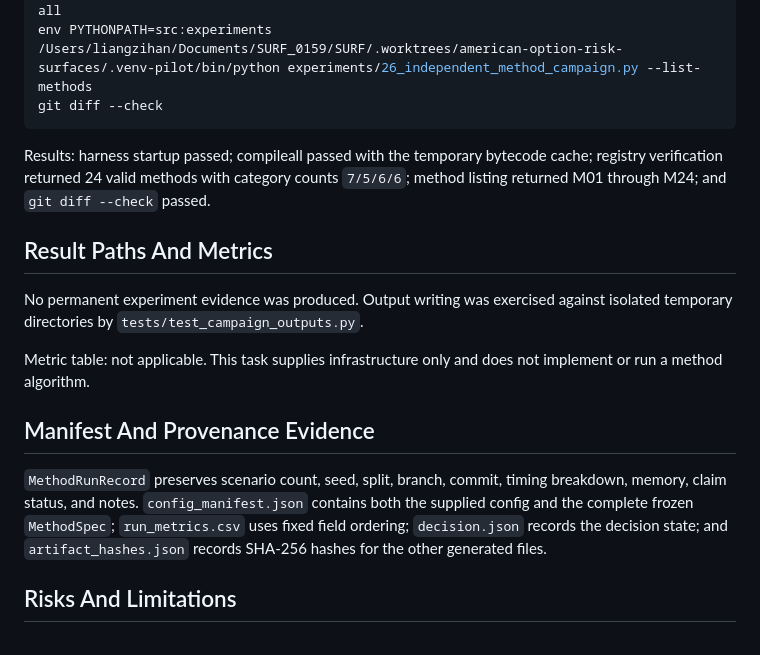
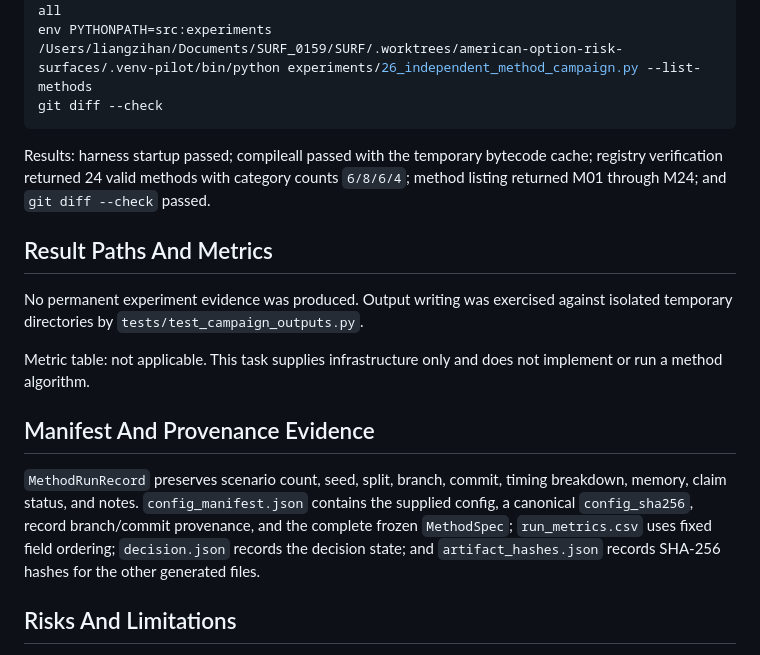
Before and after one commit to zihan-liang/american-option-risk-surfaces, a Markdown page: .superpowers/task-1-registry-report.md, the part around one of its changes. GitHub-like rendering.

````diff
--- a/.superpowers/task-1-registry-report.md
+++ b/.superpowers/task-1-registry-report.md
@@ -51,7 +72,7 @@ env PYTHONPATH=src:experiments /Users/liangzihan/Documents/SURF_0159/SURF/.workt
 git diff --check
 ```
 
-Results: harness startup passed; compileall passed with the temporary bytecode cache; registry verification returned 24 valid methods with category counts `7/5/6/6`; method listing returned M01 through M24; and `git diff --check` passed.
+Results: harness startup passed; compileall passed with the temporary bytecode cache; registry verification returned 24 valid methods with category counts `6/8/6/4`; method listing returned M01 through M24; and `git diff --check` passed.
 
 ## Result Paths And Metrics
 
@@ -61,7 +82,7 @@ Metric table: not applicable. This task supplies infrastructure only and does no
 
 ## Manifest And Provenance Evidence
 
-`MethodRunRecord` preserves scenario count, seed, split, branch, commit, timing breakdown, memory, claim status, and notes. `config_manifest.json` contains both the supplied config and the complete frozen `MethodSpec`; `run_metrics.csv` uses fixed field ordering; `decision.json` records the decision state; and `artifact_hashes.json` records SHA-256 hashes for the other generated files.
+`MethodRunRecord` preserves scenario count, seed, split, branch, commit, timing breakdown, memory, claim status, and notes. `config_manifest.json` contains the supplied config, a canonical `config_sha256`, record branch/commit provenance, and the complete frozen `MethodSpec`; `run_metrics.csv` uses fixed field ordering; `decision.json` records the decision state; and `artifact_hashes.json` records SHA-256 hashes for the other generated files.
 
 ## Risks And Limitations
 
````
Also changed, not shown: other parts of .superpowers/task-1-registry-report.md (+23 -2 lines).
